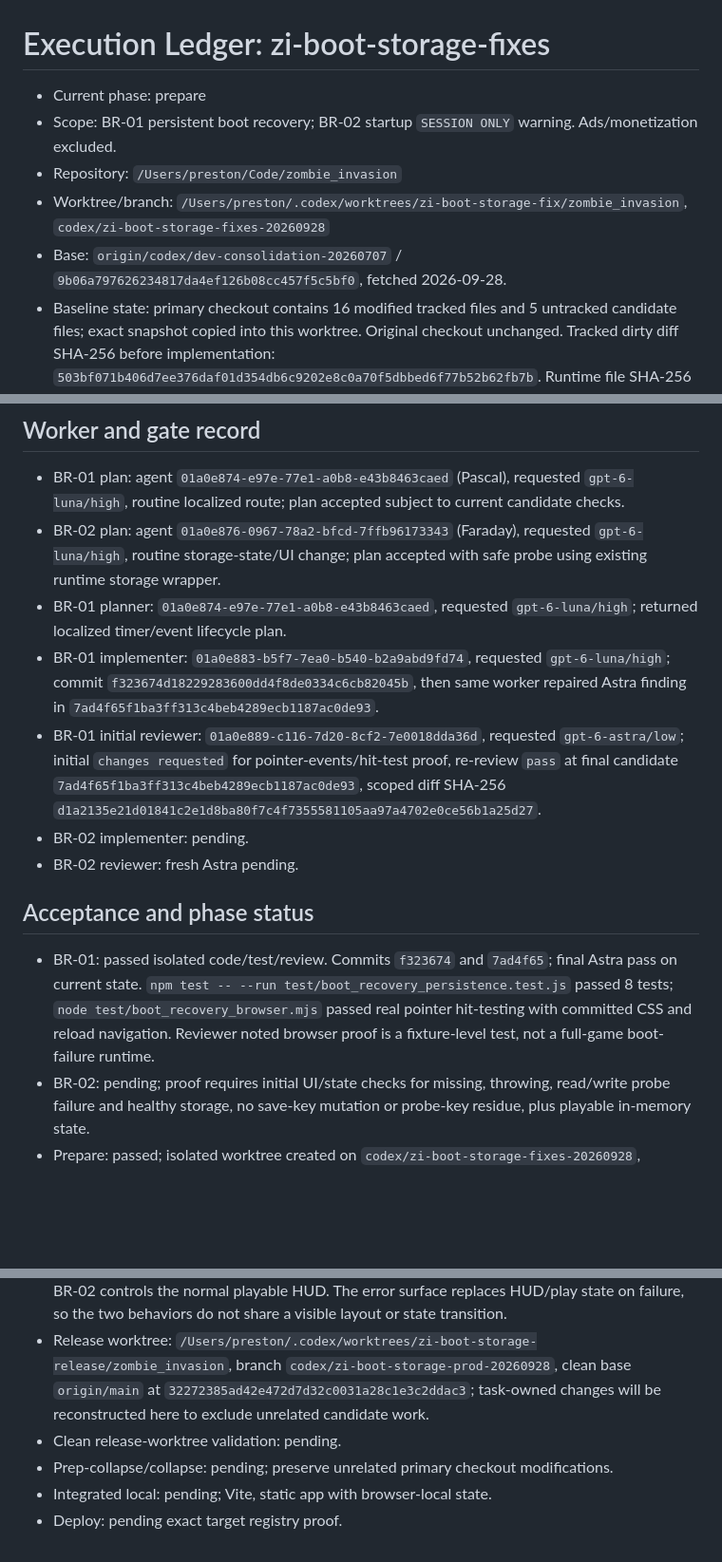
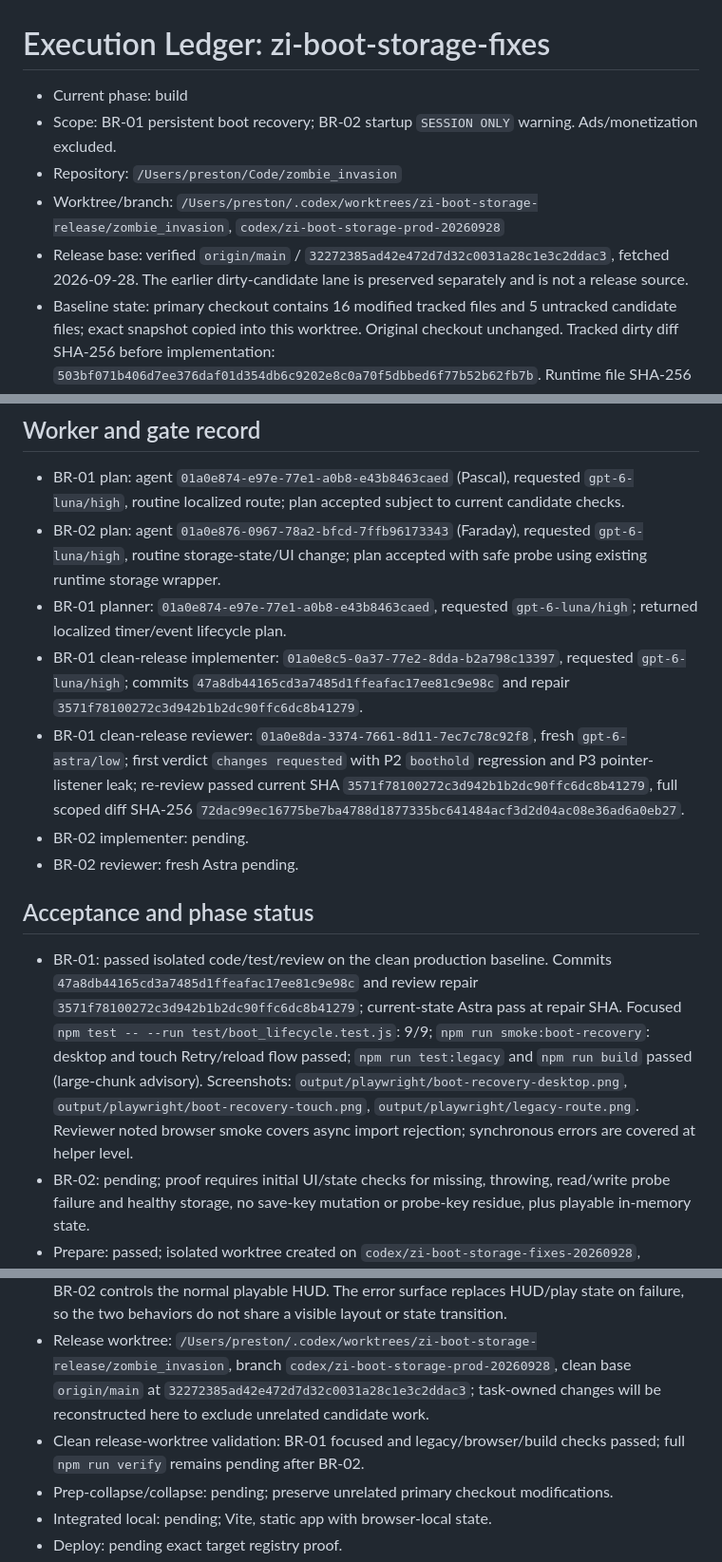
Before and after one commit to prestonpope192/zombie_invasion, a Markdown page: .codex/batches/zi-boot-storage-fixes-ledger.md, 3 parts joined by grey strips. Shown at 95% size. GitHub-like rendering; blank space fills up the shorter version.

Commit message:
docs: record clean-baseline boot recovery review

```diff
--- a/.codex/batches/zi-boot-storage-fixes-ledger.md
+++ b/.codex/batches/zi-boot-storage-fixes-ledger.md
@@ -1,10 +1,10 @@
 # Execution Ledger: zi-boot-storage-fixes
 
-- Current phase: prepare
+- Current phase: build
 - Scope: BR-01 persistent boot recovery; BR-02 startup `SESSION ONLY` warning. Ads/monetization excluded.
 - Repository: `/Users/preston/Code/zombie_invasion`
-- Worktree/branch: `/Users/preston/.codex/worktrees/zi-boot-storage-fix/zombie_invasion`, `codex/zi-boot-storage-fixes-20260928`
-- Base: `origin/codex/dev-consolidation-20260707` / `9b06a797626234817da4ef126b08cc457f5c5bf0`, fetched 2026-09-28.
+- Worktree/branch: `/Users/preston/.codex/worktrees/zi-boot-storage-release/zombie_invasion`, `codex/zi-boot-storage-prod-20260928`
+- Release base: verified `origin/main` / `32272385ad42e472d7d32c0031a28c1e3c2ddac3`, fetched 2026-09-28. The earlier dirty-candidate lane is preserved separately and is not a release source.
 - Baseline state: primary checkout contains 16 modified tracked files and 5 untracked candidate files; exact snapshot copied into this worktree. Original checkout unchanged. Tracked dirty diff SHA-256 before implementation: `503bf071b406d7ee376daf01d354db6c9202e8c0a70f5dbbed6f77b52b62fb7b`. Runtime file SHA-256 at prepare: boot recovery `716aa3a328b3e61849652c6e5e59ae72bc835eb585435cf6d5609a516cc6eddf`; safe storage `bf09593a7f62df1ac10ebee4c56e59d056adffee15228ad4ede335f367987629`; lifecycle pause `a28c90504c9cca95bca89e2c7d540227a74c164815323c3ded04f06417bc7e3b`; recovery tests `63e8f66f8253147514e34dab9df0eaf6489593fc7e46b3eb12977654bd5a5396`.
 - Integration target: local Dev-equivalent branch `codex/dev-consolidation-20260707`; no remote `dev` ref. Reconcile through local collapse only after isolated review and tests.
 - Deployment target: exactly one logical environment is registered: `production`, Vercel scope `preston-popes-projects`, immutable team `team_sw7Nix2eZZaMWjwT20q6rWlW`, project `prj_iRhw2dYqI4JyLDH9GQ9fEdMpN1yf`, source branch `main`, stable URL `https://zombie-invasion-alpha.vercel.app`. The deploy resolver requires an explicit environment for bare deploy; the active `$build-it` target rule explicitly selects the sole registered environment. Vercel read-only identity verifier passed for the canonical repo path. No registered Dev environment; no API/database.
@@ -16,20 +16,20 @@
 - BR-01 plan: agent `01a0e874-e97e-77e1-a0b8-e43b8463caed` (Pascal), requested `gpt-6-luna/high`, routine localized route; plan accepted subject to current candidate checks.
 - BR-02 plan: agent `01a0e876-0967-78a2-bfcd-7ffb96173343` (Faraday), requested `gpt-6-luna/high`, routine storage-state/UI change; plan accepted with safe probe using existing runtime storage wrapper.
 - BR-01 planner: `01a0e874-e97e-77e1-a0b8-e43b8463caed`, requested `gpt-6-luna/high`; returned localized timer/event lifecycle plan.
-- BR-01 implementer: `01a0e883-b5f7-7ea0-b540-b2a9abd9fd74`, requested `gpt-6-luna/high`; commit `f323674d18229283600dd4f8de0334c6cb82045b`, then same worker repaired Astra finding in `7ad4f65f1ba3ff313c4beb4289ecb1187ac0de93`.
-- BR-01 initial reviewer: `01a0e889-c116-7d20-8cf2-7e0018dda36d`, requested `gpt-6-astra/low`; initial `changes requested` for pointer-events/hit-test proof, re-review `pass` at final candidate `7ad4f65f1ba3ff313c4beb4289ecb1187ac0de93`, scoped diff SHA-256 `d1a2135e21d01841c2e1d8ba80f7c4f7355581105aa97a4702e0ce56b1a25d27`.
+- BR-01 clean-release implementer: `01a0e8c5-0a37-77e2-8dda-b2a798c13397`, requested `gpt-6-luna/high`; commits `47a8db44165cd3a7485d1ffeafac17ee81c9e98c` and repair `3571f78100272c3d942b1b2dc90ffc6dc8b41279`.
+- BR-01 clean-release reviewer: `01a0e8da-3374-7661-8d11-7ec7c78c92f8`, fresh `gpt-6-astra/low`; first verdict `changes requested` with P2 `boothold` regression and P3 pointer-listener leak; re-review passed current SHA `3571f78100272c3d942b1b2dc90ffc6dc8b41279`, full scoped diff SHA-256 `72dac99ec16775be7ba4788d1877335bc641484acf3d2d04ac08e36ad6a0eb27`.
 - BR-02 implementer: pending.
 - BR-02 reviewer: fresh Astra pending.
 
 ## Acceptance and phase status
 
-- BR-01: passed isolated code/test/review. Commits `f323674` and `7ad4f65`; final Astra pass on current state. `npm test -- --run test/boot_recovery_persistence.test.js` passed 8 tests; `node test/boot_recovery_browser.mjs` passed real pointer hit-testing with committed CSS and reload navigation. Reviewer noted browser proof is a fixture-level test, not a full-game boot-failure runtime.
+- BR-01: passed isolated code/test/review on the clean production baseline. Commits `47a8db44165cd3a7485d1ffeafac17ee81c9e98c` and review repair `3571f78100272c3d942b1b2dc90ffc6dc8b41279`; current-state Astra pass at repair SHA. Focused `npm test -- --run test/boot_lifecycle.test.js`: 9/9; `npm run smoke:boot-recovery`: desktop and touch Retry/reload flow passed; `npm run test:legacy` and `npm run build` passed (large-chunk advisory). Screenshots: `output/playwright/boot-recovery-desktop.png`, `output/playwright/boot-recovery-touch.png`, `output/playwright/legacy-route.png`. Reviewer noted browser smoke covers async import rejection; synchronous errors are covered at helper level.
 - BR-02: pending; proof requires initial UI/state checks for missing, throwing, read/write probe failure and healthy storage, no save-key mutation or probe-key residue, plus playable in-memory state.
 - Prepare: passed; isolated worktree created on `codex/zi-boot-storage-fixes-20260928`, manifest/ledger commits `71eb25031f22e407fefeef9cb38c545d6befd8ac` and `02223073dd786eda0bec62cffcf75e12726ecd38`; dependency symlink uses existing root `node_modules` (Vite 7.3.5, Vitest 3.2.6; local runtime Node 26 although package expects Node 22); Vite `http://127.0.0.1:5192/` returned HTTP 200. Baseline focused `npm test -- --run test/runtime_recovery.test.js`: 1 file / 6 tests passed.
 - Isolated candidate validation: `npm run verify` passed at `f308a23e3ff022cc1b0a0ee6750808661969e198` plus scoped BR-02 delta `3c78c1ffe2ab20a86e2fd9a3d56d17bc22f7f523dc9dcbc67ee1ce0e9275ff16`: project validation, 45 test files / 307 tests, production build, dist validation, PlayCanvas smoke. Smoke reported `persistence=saved`, running phase, `perfFpsAvg=31.6`; screenshot `output/playcanvas-slice-smoke.png`. This copied dirty candidate includes unrelated changes and is evidence only, not a release source. Its Vite PID `97535` was stopped.
 - Polish: not applicable; BR-01 controls the boot recovery overlay after initialization failure, while BR-02 controls the normal playable HUD. The error surface replaces HUD/play state on failure, so the two behaviors do not share a visible layout or state transition.
 - Release worktree: `/Users/preston/.codex/worktrees/zi-boot-storage-release/zombie_invasion`, branch `codex/zi-boot-storage-prod-20260928`, clean base `origin/main` at `32272385ad42e472d7d32c0031a28c1e3c2ddac3`; task-owned changes will be reconstructed here to exclude unrelated candidate work.
-- Clean release-worktree validation: pending.
+- Clean release-worktree validation: BR-01 focused and legacy/browser/build checks passed; full `npm run verify` remains pending after BR-02.
 - Prep-collapse/collapse: pending; preserve unrelated primary checkout modifications.
 - Integrated local: pending; Vite, static app with browser-local state.
 - Deploy: pending exact target registry proof.
```
Also changed, not shown: .codex/batches/zi-boot-storage-fixes.md (+6 -5 lines).
